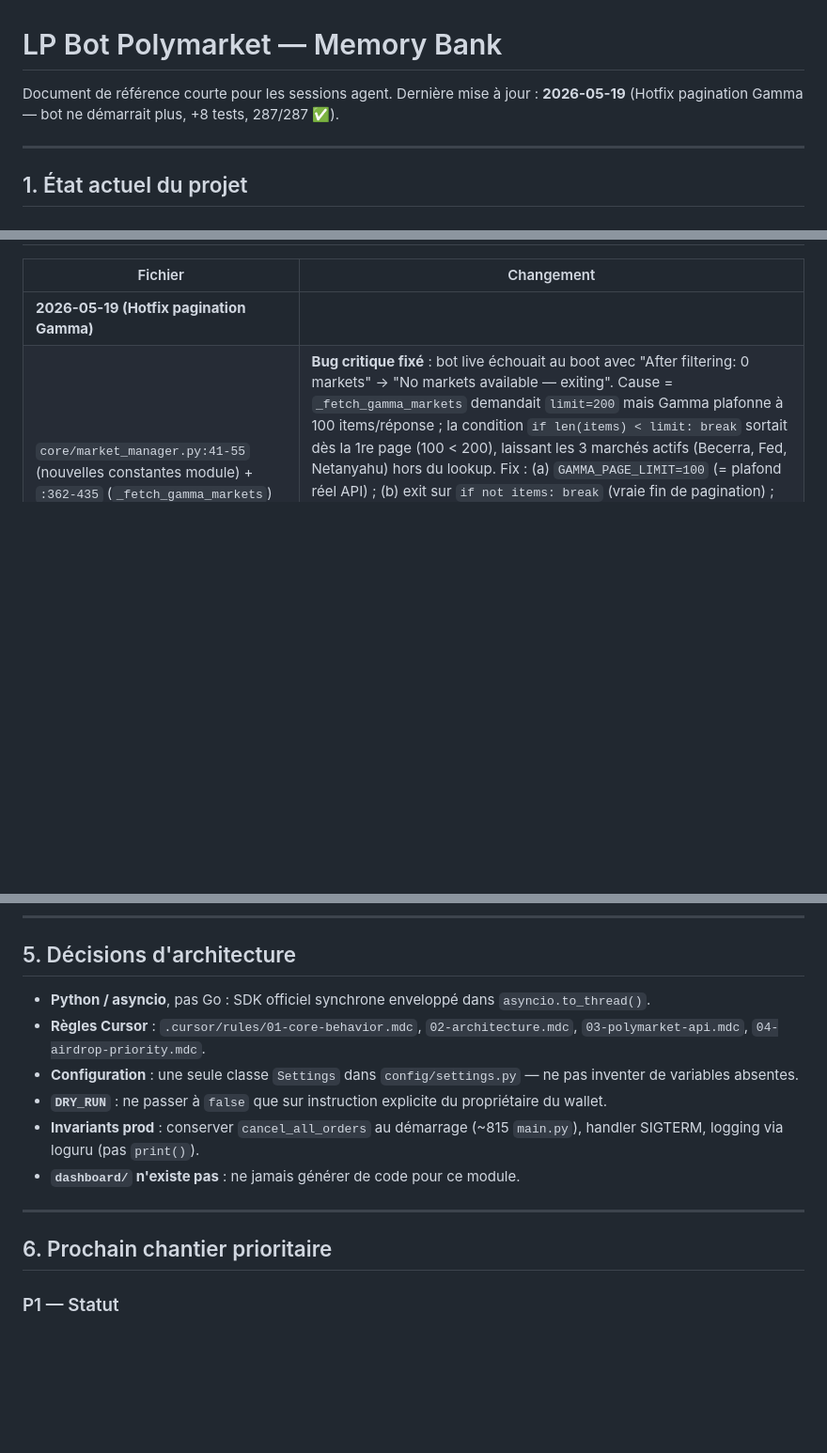
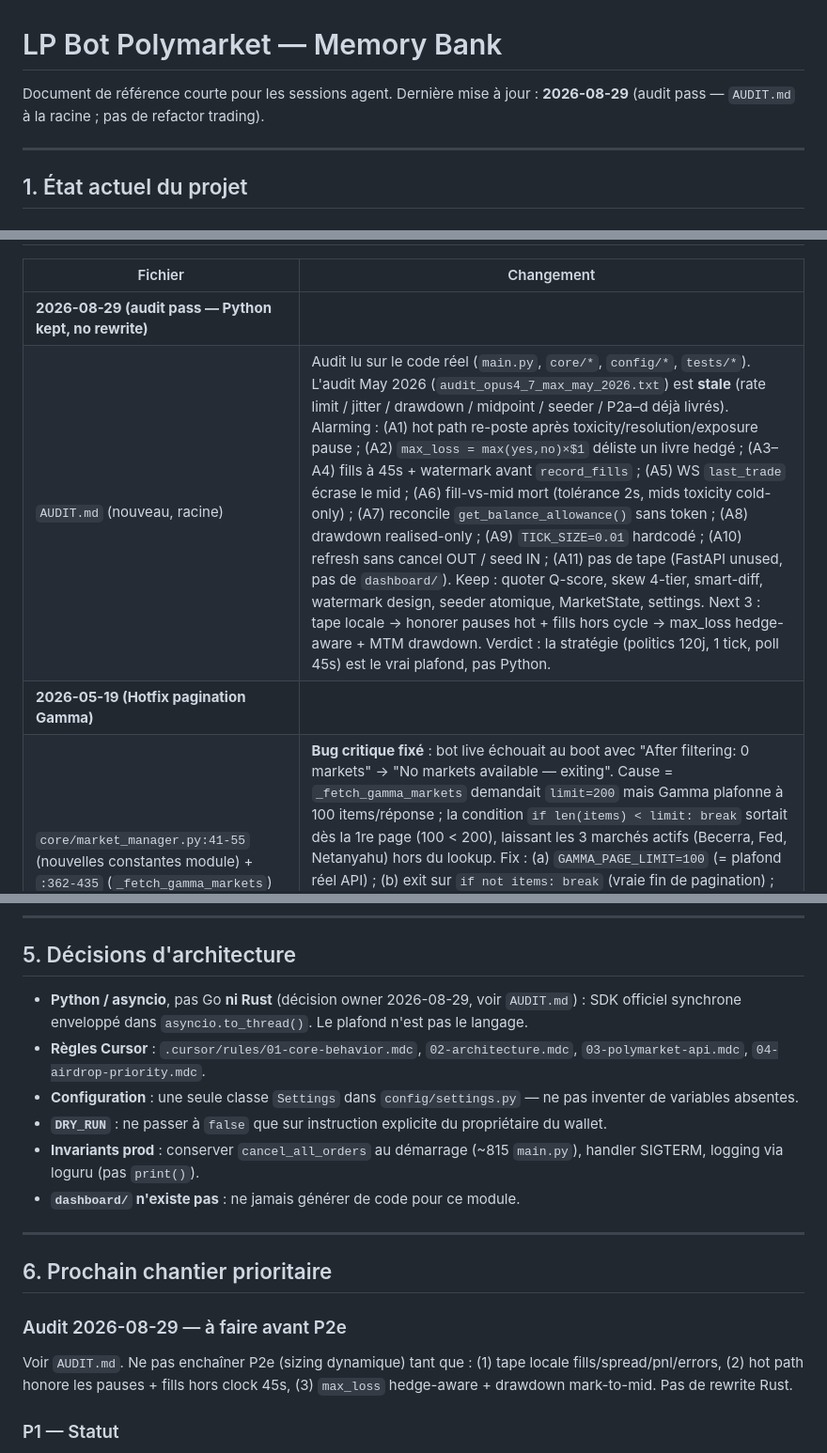
Before and after one commit to axsxyz/polymarket-lp-bot, a Markdown page: memory-bank/lp-bot.md, 3 parts joined by grey strips. Shown at 94% size. Rendered like a GitHub page; blank space fills up the shorter version.

```diff
--- a/memory-bank/lp-bot.md
+++ b/memory-bank/lp-bot.md
@@ -1,6 +1,6 @@
 # LP Bot Polymarket — Memory Bank
 
-Document de référence courte pour les sessions agent. Dernière mise à jour : **2026-05-19** (Hotfix pagination Gamma — bot ne démarrait plus, +8 tests, 287/287 ✅).
+Document de référence courte pour les sessions agent. Dernière mise à jour : **2026-08-29** (audit pass — `AUDIT.md` à la racine ; pas de refactor trading).
 
 ---
 
@@ -71,6 +71,8 @@ Document de référence courte pour les sessions agent. Dernière mise à jour :
 
 | Fichier | Changement |
 |---------|------------|
+| **2026-08-29 (audit pass — Python kept, no rewrite)** | |
+| `AUDIT.md` (nouveau, racine) | Audit lu sur le code réel (`main.py`, `core/*`, `config/*`, `tests/*`). L'audit May 2026 (`audit_opus4_7_max_may_2026.txt`) est **stale** (rate limit / jitter / drawdown / midpoint / seeder / P2a–d déjà livrés). Alarming : (A1) hot path re-poste après toxicity/resolution/exposure pause ; (A2) `max_loss = max(yes,no)×$1` déliste un livre hedgé ; (A3–A4) fills à 45s + watermark avant `record_fills` ; (A5) WS `last_trade` écrase le mid ; (A6) fill-vs-mid mort (tolérance 2s, mids toxicity cold-only) ; (A7) reconcile `get_balance_allowance()` sans token ; (A8) drawdown realised-only ; (A9) `TICK_SIZE=0.01` hardcodé ; (A10) refresh sans cancel OUT / seed IN ; (A11) pas de tape (FastAPI unused, pas de `dashboard/`). Keep : quoter Q-score, skew 4-tier, smart-diff, watermark design, seeder atomique, MarketState, settings. Next 3 : tape locale → honorer pauses hot + fills hors cycle → max_loss hedge-aware + MTM drawdown. Verdict : la stratégie (politics 120j, 1 tick, poll 45s) est le vrai plafond, pas Python. |
 | **2026-05-19 (Hotfix pagination Gamma)** | |
 | `core/market_manager.py:41-55` (nouvelles constantes module) + `:362-435` (`_fetch_gamma_markets`) | **Bug critique fixé** : bot live échouait au boot avec "After filtering: 0 markets" → "No markets available — exiting". Cause = `_fetch_gamma_markets` demandait `limit=200` mais Gamma plafonne à 100 items/réponse ; la condition `if len(items) < limit: break` sortait dès la 1re page (100 < 200), laissant les 3 marchés actifs (Becerra, Fed, Netanyahu) hors du lookup. Fix : (a) `GAMMA_PAGE_LIMIT=100` (= plafond réel API) ; (b) exit sur `if not items: break` (vraie fin de pagination) ; (c) `MAX_GAMMA_PAGES=50` safety bound (5000 marchés max) + log WARNING si bound atteint ; (d) `asyncio.sleep(0.7)` entre pages — ~1.4 RPS aligné `backtest/fetcher.py:HTTP_RATE_LIMIT_SLEEP_S`, jamais avant la 1re requête ; (e) log final enrichi `pages {}` count. |
 | `tests/test_gamma_pagination.py` (nouveau, 8 tests) | Mock manuel `aiohttp.ClientSession` via `_FakeSession`/`_FakeResp` (pas de dépendance `aioresponses`) + patch `core.market_manager.asyncio.sleep` pour vitesse. Couvre : sub-ceiling page (80 items → lookup 80, terminaison propre) ; multi-page (100+100+50 → 250 entries) ; full pages + empty probe (300) ; safety bound (queue infinie stoppée à MAX_GAMMA_PAGES) ; empty page #2 (1 page collected) ; HTTP 500 (warning + lookup partiel sans crash) ; sleep entre pages (3 sleeps pour 4 requêtes) ; no-sleep-before-first (probe immédiat). **287/287 ✅** (279 baseline + 8 nouveaux). |
@@ -130,7 +132,7 @@ Document de référence courte pour les sessions agent. Dernière mise à jour :
 
 ## 5. Décisions d'architecture
 
-- **Python / asyncio**, pas Go : SDK officiel synchrone enveloppé dans `asyncio.to_thread()`.
+- **Python / asyncio**, pas Go **ni Rust** (décision owner 2026-08-29, voir `AUDIT.md`) : SDK officiel synchrone enveloppé dans `asyncio.to_thread()`. Le plafond n'est pas le langage.
 - **Règles Cursor** : `.cursor/rules/01-core-behavior.mdc`, `02-architecture.mdc`, `03-polymarket-api.mdc`, `04-airdrop-priority.mdc`.
 - **Configuration** : une seule classe `Settings` dans `config/settings.py` — ne pas inventer de variables absentes.
 - **`DRY_RUN`** : ne passer à `false` que sur instruction explicite du propriétaire du wallet.
@@ -140,6 +142,9 @@ Document de référence courte pour les sessions agent. Dernière mise à jour :
 ---
 
 ## 6. Prochain chantier prioritaire
+
+### Audit 2026-08-29 — à faire avant P2e
+Voir `AUDIT.md`. Ne pas enchaîner P2e (sizing dynamique) tant que : (1) tape locale fills/spread/pnl/errors, (2) hot path honore les pauses + fills hors clock 45s, (3) `max_loss` hedge-aware + drawdown mark-to-mid. Pas de rewrite Rust.
 
 ### P1 — Statut
 - **Terminé** : tous les items P1 sont complétés au 2026-05-05.
```
Also changed, not shown: other parts of memory-bank/lp-bot.md (+1 -1 lines), .cursor/TASK.md (+6 -0 lines), AUDIT.md (added, +301 -0 lines).
